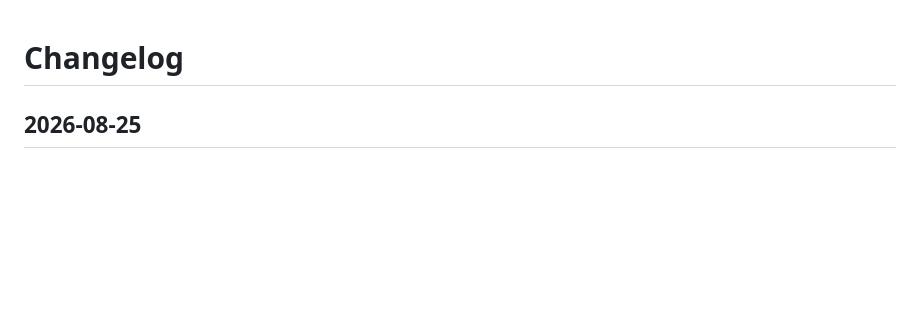
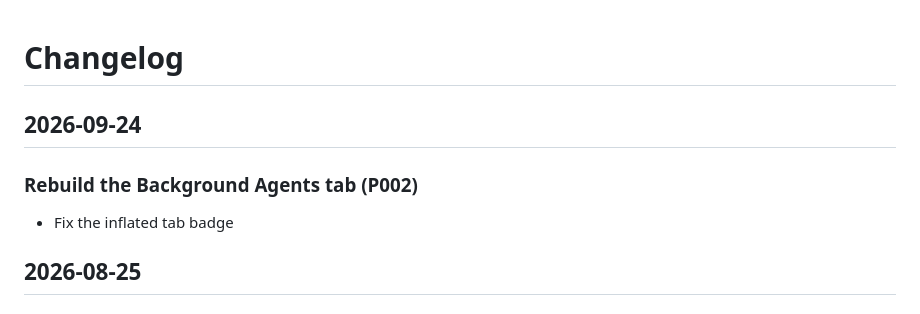
Before and after one commit to cjthompson/claude-monitor, a Markdown page: CHANGELOG.md, the part around the change. Drawn GitHub-style; blank space fills up the shorter version.

Commit message:
docs: record task #012 completion

```diff
--- a/CHANGELOG.md
+++ b/CHANGELOG.md
@@ -1,4 +1,9 @@
 # Changelog
+
+## 2026-09-24
+
+### Rebuild the Background Agents tab (P002)
+- Fix the inflated tab badge
 
 ## 2026-08-25
 
```
